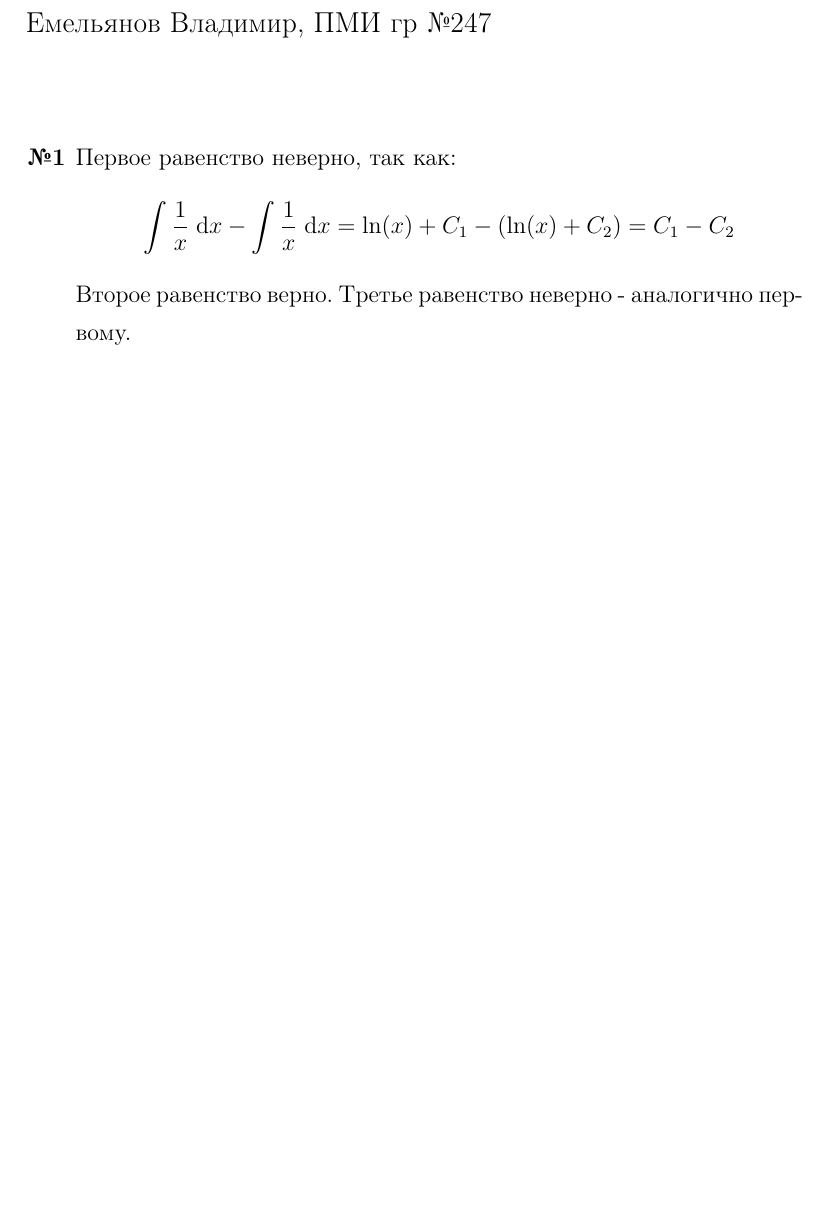
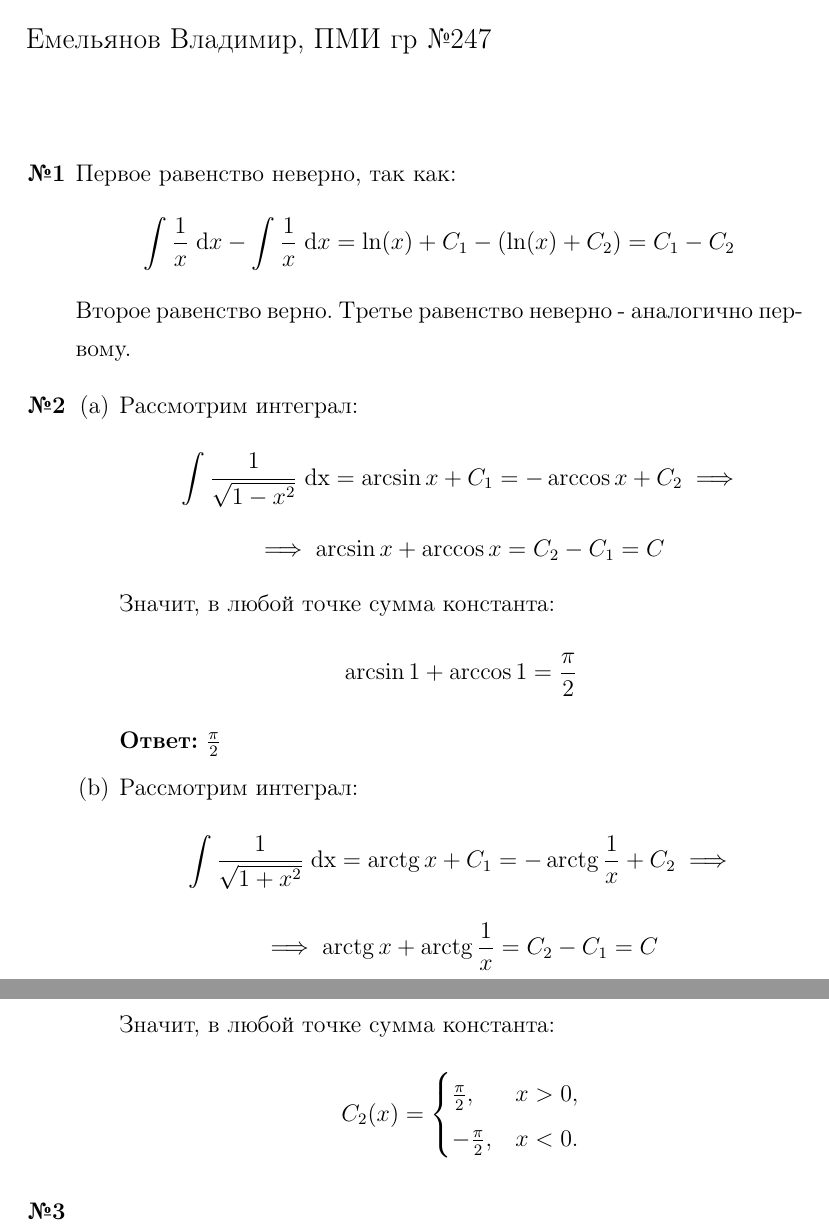
Before and after one commit to emelvv/hse-matan, a LaTeX document (ДЗ21/main.tex): part of the page before the commit and two parts of pages 1 and 2 of 2 after it, the two joined at a grey line, cut so that both start at the same text, the shorter picture padded with empty space. Compiled offline with pdfLaTeX.

Commit message:
[2025-04-05 21:31:03]

```diff
--- a/ДЗ21/main.tex
+++ b/ДЗ21/main.tex
@@ -50,6 +50,7 @@
 \newcommand{\vol}{\text{vol}}
 \newcommand{\Vol}{\text{Vol}}
 \renewcommand{\d}{\;\text{d}}
+\newcommand{\dx}{\;\text{dx}}
 
 \DeclarePairedDelimiter\abs{\lvert}{\rvert} %
 \makeatletter                               % \abs{}
@@ -64,5 +65,26 @@
     \item[\textbf{№1}]Первое равенство неверно, так как:
     $$\int \f{1}{x} \d x - \int \f{1}{x} \d x= \ln(x) + C_1 - (\ln(x) + C_2) = C_1 - C_2$$
     Второе равенство верно. Третье равенство неверно - аналогично первому.
+
+    \item[\textbf{№2}]\begin{enumerate}
+        \item[(a)]Рассмотрим интеграл:
+        $$\int \f{1}{\sqrt{1-x^2}} \dx = \arcsin{x} + C_1 = -\arccos{x} + C_2 \implies$$
+        $$\implies \arcsin{x} + \arccos{x} = C_2 - C_1 = C$$
+        Значит, в любой точке сумма константа:
+        $$\arcsin{1} + \arccos{1} = \f{\pi}{2}$$
+        \textbf{Ответ:} $\f{\pi}{2}$
+
+        \item[(b)]Рассмотрим интеграл:
+        $$\int \f{1}{\sqrt{1+x^2}} \dx = \arctg{x} + C_1 = -\arctg{\f{1}{x}} + C_2 \implies$$
+        $$\implies \arctg{x} + \arctg{\f{1}{x}} = C_2 - C_1 = C$$
+        Значит, в любой точке сумма константа:
+        $$C_2(x) = \begin{cases}
+            \frac{\pi}{2}, & x > 0, \\
+            -\frac{\pi}{2}, & x < 0.
+        \end{cases}$$
+    \end{enumerate}
+
+
+    \item[\textbf{№3}]
 \end{enumerate}
 \end{document}
```
Also changed, not shown: ДЗ21/main.pdf, 5 other files.
